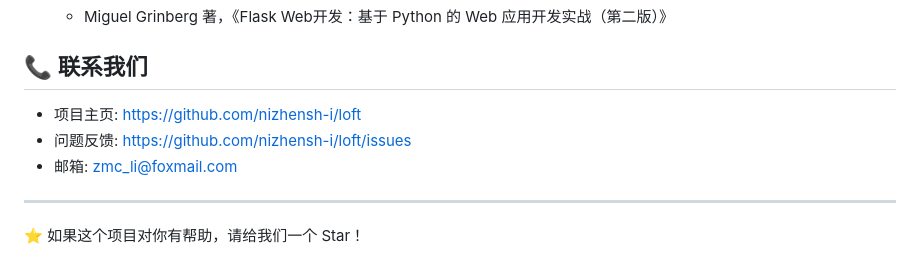
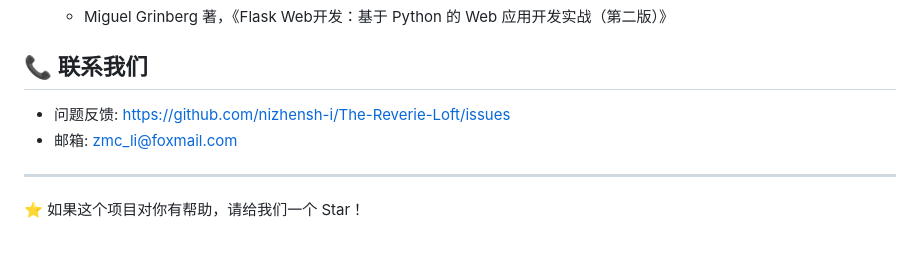
Before and after one commit to zhangmcii/loft, a Markdown page: README.md, the part around the change printed below. Drawn GitHub-style.

```diff
--- a/README.md
+++ b/README.md
@@ -302,8 +302,7 @@ pre-commit run --all-files
 
 ## 📞 联系我们
 
-- 项目主页: https://github.com/nizhensh-i/loft
-- 问题反馈: https://github.com/nizhensh-i/loft/issues
+- 问题反馈: https://github.com/nizhensh-i/The-Reverie-Loft/issues
 - 邮箱: zmc_li@foxmail.com
 
 ---
```
Also changed, not shown: other parts of README.md (+3 -3 lines).
